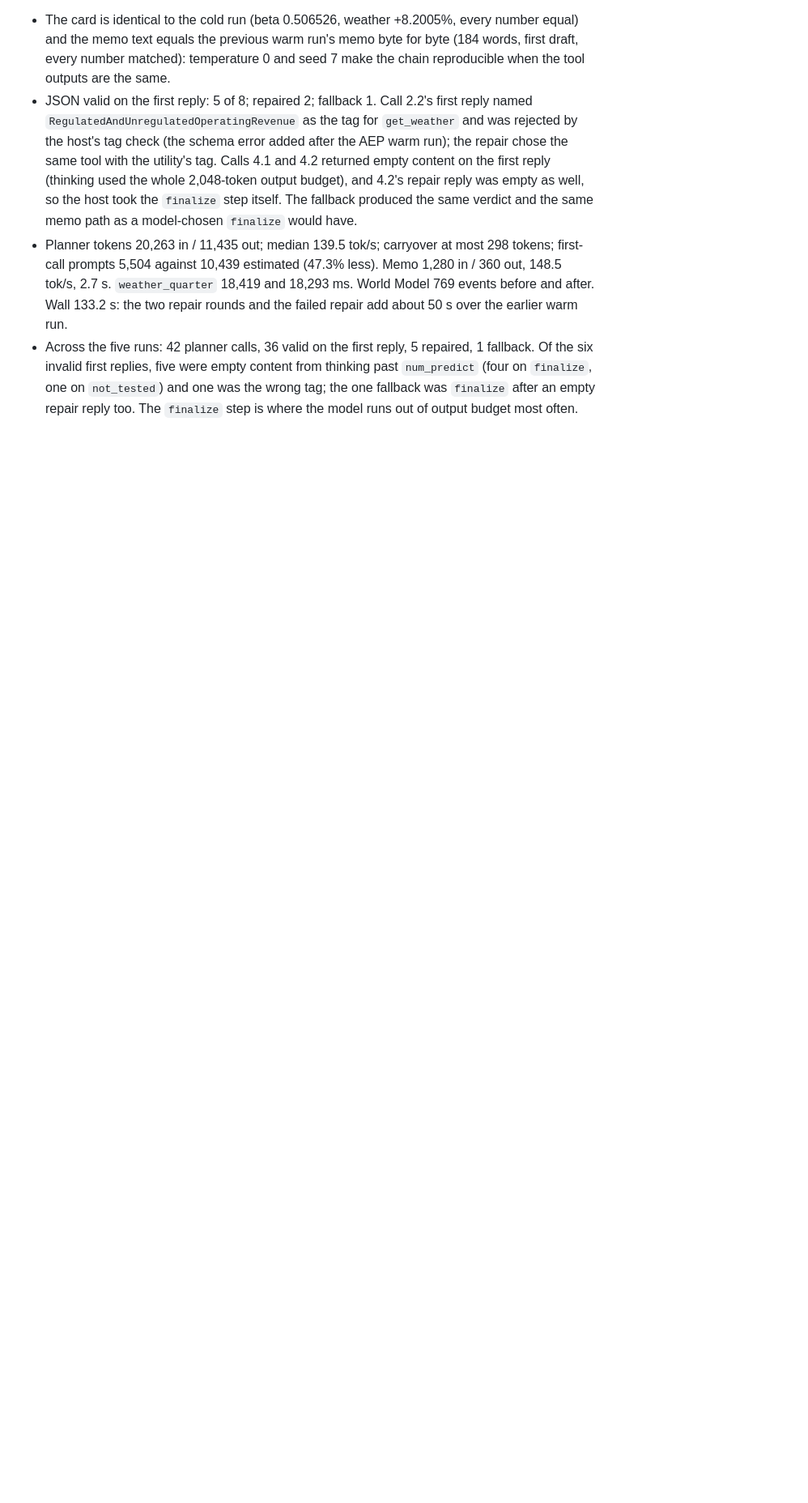
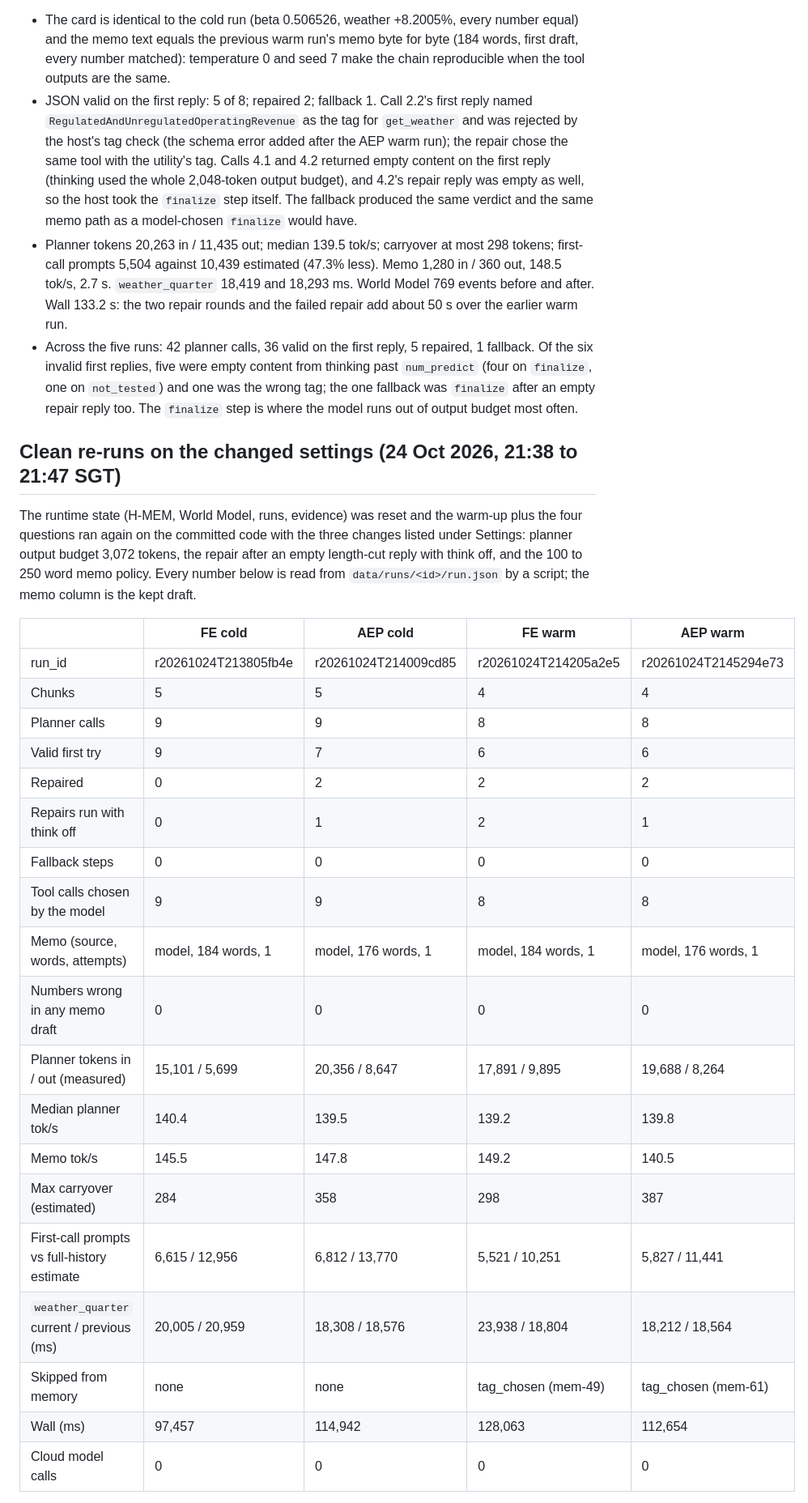
Before and after one commit to GitHubMoreLikeGitGud/weather-or-not, a Markdown page: docs/nemotron-bench.md, the part around one of its changes. Shown at 81% size. Drawn GitHub-style; blank space fills up the shorter version.

Commit message:
Nemotron bench: tally of the four clean re-runs on the 3,072-token planner budget and the think-off repair (34 planner calls, 28 valid first try, 6 repaired of which 4 with think off, 0 fallbacks, 4 first-draft memos)

```diff
--- a/docs/nemotron-bench.md
+++ b/docs/nemotron-bench.md
@@ -140,3 +140,30 @@ The demo question once more on the committed tree, with the tag remembered (mem-
 - JSON valid on the first reply: 5 of 8; repaired 2; fallback 1. Call 2.2's first reply named `RegulatedAndUnregulatedOperatingRevenue` as the tag for `get_weather` and was rejected by the host's tag check (the schema error added after the AEP warm run); the repair chose the same tool with the utility's tag. Calls 4.1 and 4.2 returned empty content on the first reply (thinking used the whole 2,048-token output budget), and 4.2's repair reply was empty as well, so the host took the `finalize` step itself. The fallback produced the same verdict and the same memo path as a model-chosen `finalize` would have.
 - Planner tokens 20,263 in / 11,435 out; median 139.5 tok/s; carryover at most 298 tokens; first-call prompts 5,504 against 10,439 estimated (47.3% less). Memo 1,280 in / 360 out, 148.5 tok/s, 2.7 s. `weather_quarter` 18,419 and 18,293 ms. World Model 769 events before and after. Wall 133.2 s: the two repair rounds and the failed repair add about 50 s over the earlier warm run.
 - Across the five runs: 42 planner calls, 36 valid on the first reply, 5 repaired, 1 fallback. Of the six invalid first replies, five were empty content from thinking past `num_predict` (four on `finalize`, one on `not_tested`) and one was the wrong tag; the one fallback was `finalize` after an empty repair reply too. The `finalize` step is where the model runs out of output budget most often.
+
+## Clean re-runs on the changed settings (24 Oct 2026, 21:38 to 21:47 SGT)
+
+The runtime state (H-MEM, World Model, runs, evidence) was reset and the warm-up plus the four questions ran again on the committed code with the three changes listed under Settings: planner output budget 3,072 tokens, the repair after an empty length-cut reply with think off, and the 100 to 250 word memo policy. Every number below is read from `data/runs/<id>/run.json` by a script; the memo column is the kept draft.
+
+| | FE cold | AEP cold | FE warm | AEP warm |
+|---|---|---|---|---|
+| run_id | r20261024T213805fb4e | r20261024T214009cd85 | r20261024T214205a2e5 | r20261024T2145294e73 |
+| Chunks | 5 | 5 | 4 | 4 |
+| Planner calls | 9 | 9 | 8 | 8 |
+| Valid first try | 9 | 7 | 6 | 6 |
+| Repaired | 0 | 2 | 2 | 2 |
+| Repairs run with think off | 0 | 1 | 2 | 1 |
+| Fallback steps | 0 | 0 | 0 | 0 |
+| Tool calls chosen by the model | 9 | 9 | 8 | 8 |
+| Memo (source, words, attempts) | model, 184 words, 1 | model, 176 words, 1 | model, 184 words, 1 | model, 176 words, 1 |
+| Numbers wrong in any memo draft | 0 | 0 | 0 | 0 |
+| Planner tokens in / out (measured) | 15,101 / 5,699 | 20,356 / 8,647 | 17,891 / 9,895 | 19,688 / 8,264 |
+| Median planner tok/s | 140.4 | 139.5 | 139.2 | 139.8 |
+| Memo tok/s | 145.5 | 147.8 | 149.2 | 140.5 |
+| Max carryover (estimated) | 284 | 358 | 298 | 387 |
+| First-call prompts vs full-history estimate | 6,615 / 12,956 | 6,812 / 13,770 | 5,521 / 10,251 | 5,827 / 11,441 |
+| `weather_quarter` current / previous (ms) | 20,005 / 20,959 | 18,308 / 18,576 | 23,938 / 18,804 | 18,212 / 18,564 |
+| Skipped from memory | none | none | tag_chosen (mem-49) | tag_chosen (mem-61) |
+| Wall (ms) | 97,457 | 114,942 | 128,063 | 112,654 |
+| Cloud model calls | 0 | 0 | 0 | 0 |
+
```
Also changed, not shown: other parts of docs/nemotron-bench.md (+19 -0 lines).
